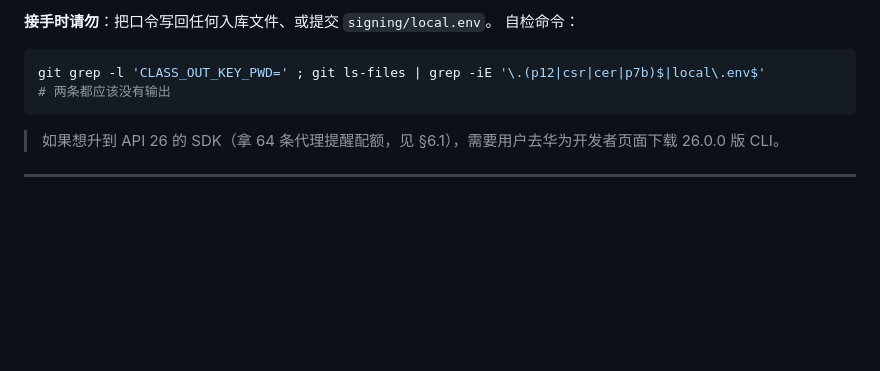
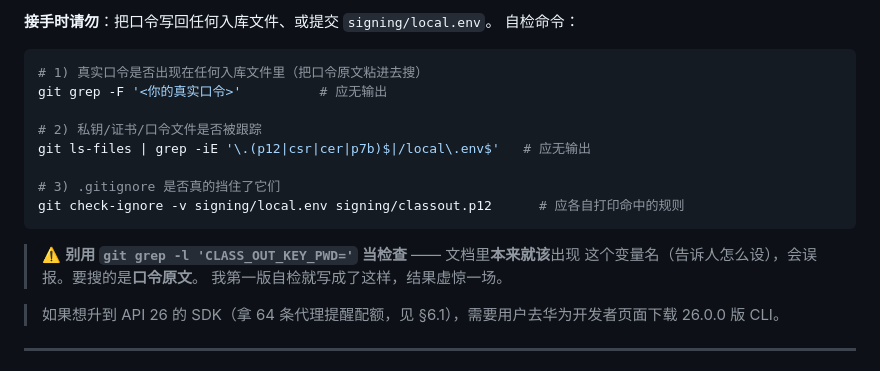
Before and after one commit to Chemica-real/classout, a Markdown page: HANDOFF.md, the part around the change. GitHub-like rendering; blank space fills up the shorter version.

Commit message:
文档：修正秘密自检命令（别用变量名当检查，会误报）
第一版自检写成 git grep -l 'CLASS_OUT_KEY_PWD='，而文档里本来就该出现这个
变量名（告诉人怎么设），结果把文档误报成泄露。正确做法是搜**口令原文**。
附上三层检查：口令原文 / 被跟踪的敏感文件 / gitignore 是否生效。

````diff
--- a/HANDOFF.md
+++ b/HANDOFF.md
@@ -98,9 +98,19 @@ git log --oneline                 # 5 个 commit，工作区应干净
 自检命令：
 
 ```bash
-git grep -l 'CLASS_OUT_KEY_PWD=' ; git ls-files | grep -iE '\.(p12|csr|cer|p7b)$|local\.env$'
-# 两条都应该没有输出
+# 1) 真实口令是否出现在任何入库文件里（把口令原文粘进去搜）
+git grep -F '<你的真实口令>'          # 应无输出
+
+# 2) 私钥/证书/口令文件是否被跟踪
+git ls-files | grep -iE '\.(p12|csr|cer|p7b)$|/local\.env$'   # 应无输出
+
+# 3) .gitignore 是否真的挡住了它们
+git check-ignore -v signing/local.env signing/classout.p12      # 应各自打印命中的规则
 ```
+
+> ⚠️ **别用 `git grep -l 'CLASS_OUT_KEY_PWD='` 当检查** —— 文档里**本来就该**出现
+> 这个变量名（告诉人怎么设），会误报。要搜的是**口令原文**。
+> 我第一版自检就写成了这样，结果虚惊一场。
 
 > 如果想升到 API 26 的 SDK（拿 64 条代理提醒配额，见 §6.1），需要用户去华为开发者页面下载 26.0.0 版 CLI。
 
````
